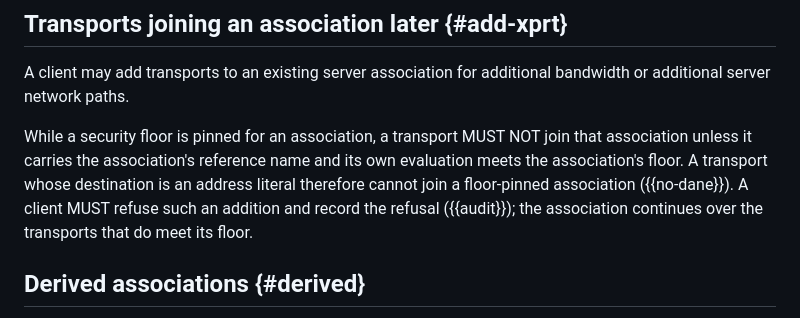
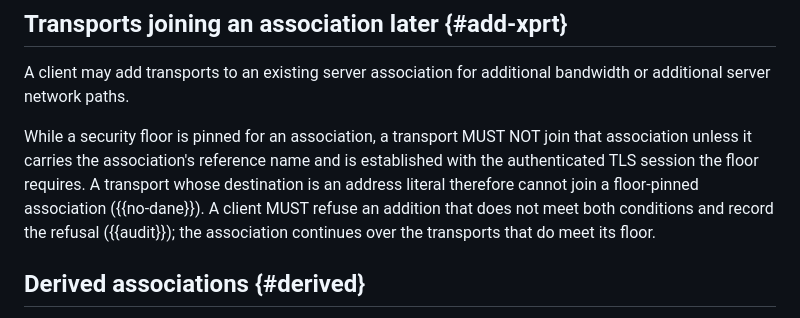
Before and after one commit to chucklever/i-d-rpc-tls-dane, a Markdown page: draft-cel-nfsv4-rpc-tls-dane.md, the part around the change. GitHub-like rendering.

Commit message:
State the conditions for a transport to join directly
A transport may join a floor-pinned association only if its own
evaluation meets the floor. An evaluation yields a DNS outcome
class, and the floor is a property of the session, so the condition
compares unlike things. The refusal rule then refers to such an
addition, which could mean only the address-literal case in the
preceding sentence.

Require the authenticated TLS session the floor calls for, and
make the refusal rule cover any addition that fails either
condition.

```diff
--- a/draft-cel-nfsv4-rpc-tls-dane.md
+++ b/draft-cel-nfsv4-rpc-tls-dane.md
@@ -1079,10 +1079,12 @@ additional bandwidth or additional server network paths.
 
 While a security floor is pinned for an association, a transport MUST
 NOT join that association unless it carries the association's
-reference name and its own evaluation meets the association's floor.
+reference name and is established with the authenticated TLS session
+the floor requires.
 A transport whose destination is an address literal therefore cannot
 join a floor-pinned association ({{no-dane}}).  A client MUST refuse
-such an addition and record the refusal ({{audit}}); the association
+an addition that does not meet both conditions and record the
+refusal ({{audit}}); the association
 continues over the transports that do meet its floor.
 
 ## Derived associations {#derived}
```
